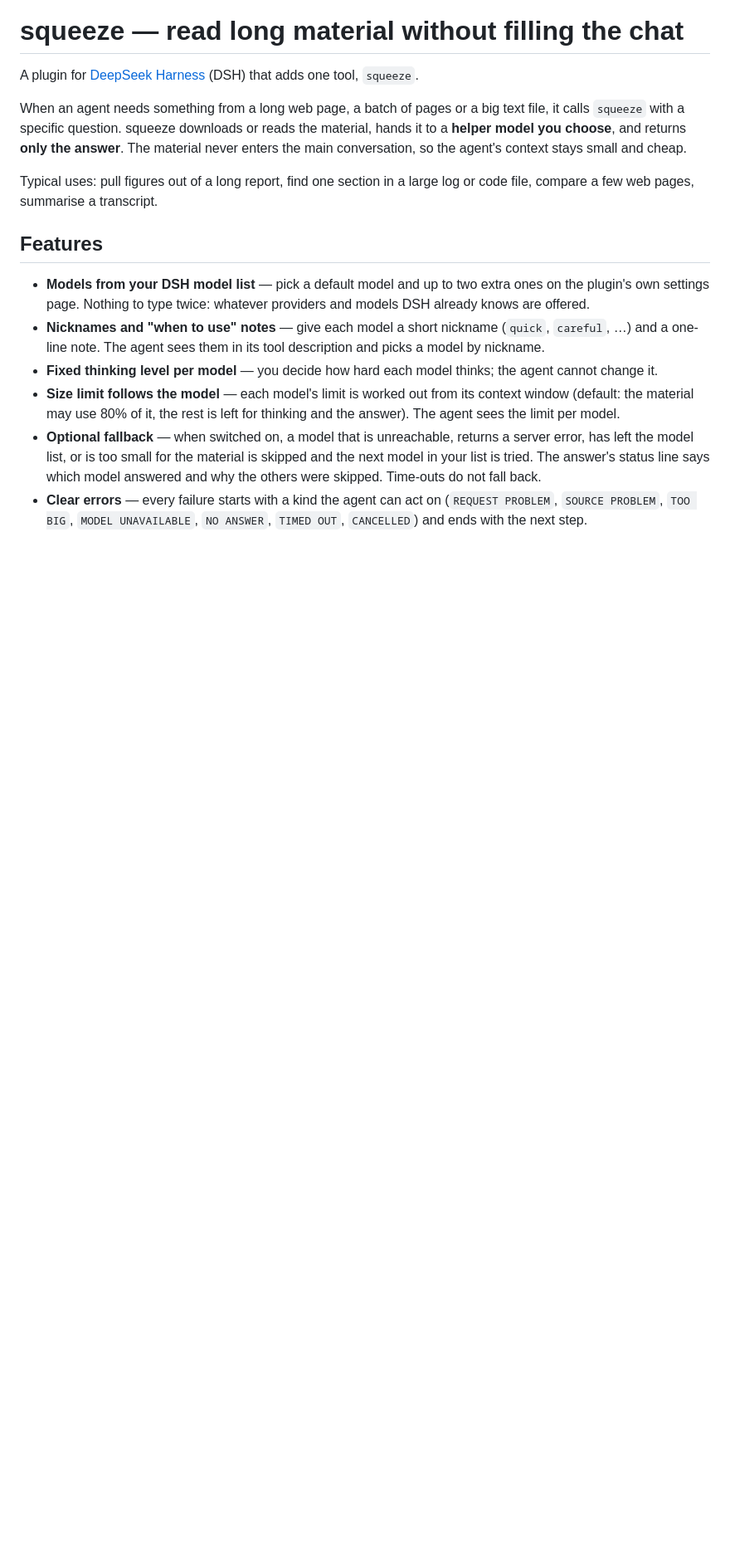
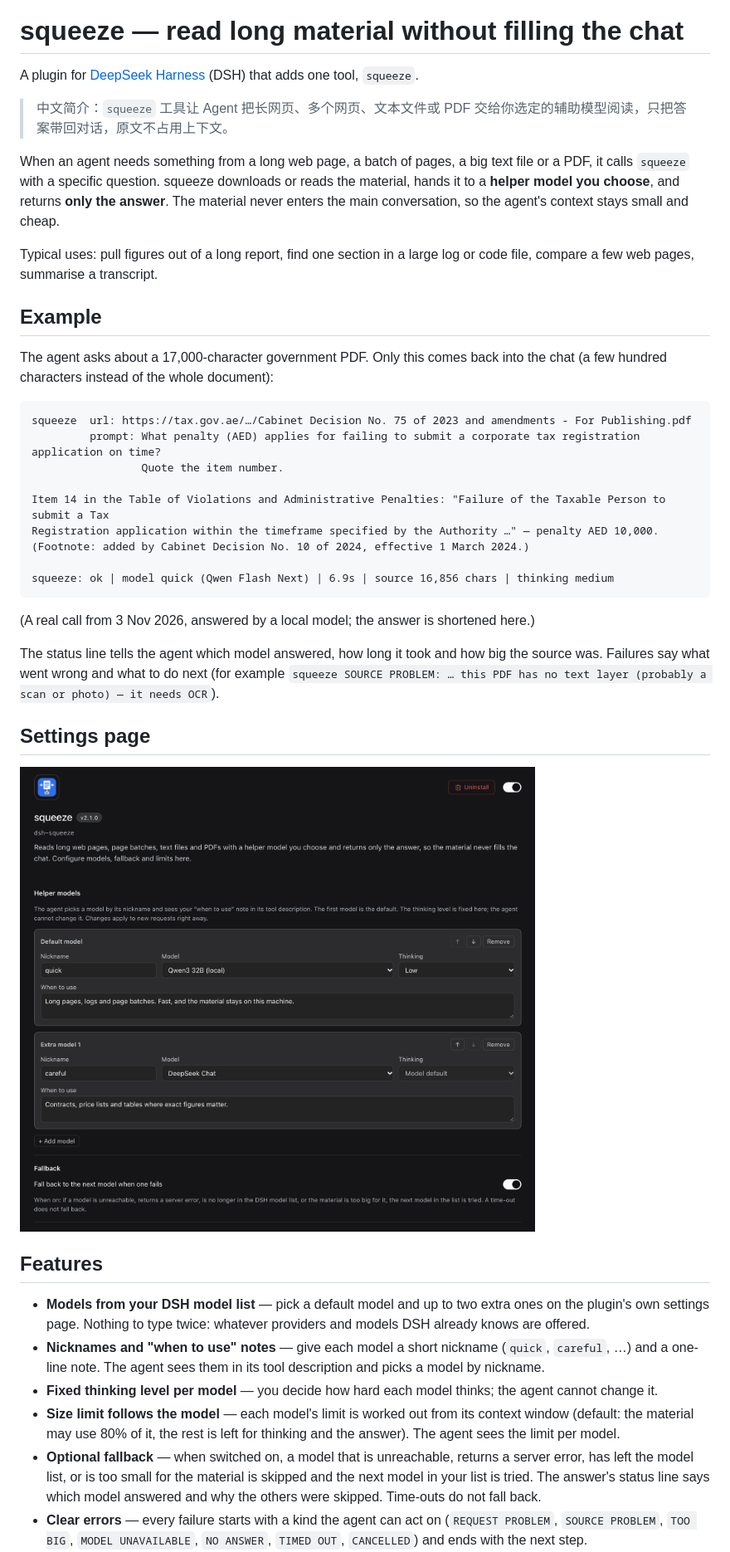
Before and after one commit to q8atnight/dsh-squeeze, a Markdown page: README.md, the part around one of its changes. Shown at 83% size. GitHub-like rendering; pictures changed too: assets/screenshot-settings.png (added); blank space fills up the shorter version.

Commit message:
README: example, settings screenshot, Chinese summary; PNG icon; screenshots.json; mention PDFs in descriptions

````diff
--- a/README.md
+++ b/README.md
@@ -2,12 +4,42 @@
 
 A plugin for [DeepSeek Harness](https://github.com/deepseek-ai/deepseek-harness) (DSH) that adds one tool, `squeeze`.
 
-When an agent needs something from a long web page, a batch of pages or a big text file, it calls `squeeze` with a
-specific question. squeeze downloads or reads the material, hands it to a **helper model you choose**, and returns
-**only the answer**. The material never enters the main conversation, so the agent's context stays small and cheap.
+> 中文简介：`squeeze` 工具让 Agent 把长网页、多个网页、文本文件或 PDF 交给你选定的辅助模型阅读，只把答案带回对话，原文不占用上下文。
+
+When an agent needs something from a long web page, a batch of pages, a big text file or a PDF, it calls `squeeze`
+with a specific question. squeeze downloads or reads the material, hands it to a **helper model you choose**, and
+returns **only the answer**. The material never enters the main conversation, so the agent's context stays small and
+cheap.
 
 Typical uses: pull figures out of a long report, find one section in a large log or code file, compare a few web
 pages, summarise a transcript.
+
+## Example
+
+The agent asks about a 17,000-character government PDF. Only this comes back into the chat (a few hundred
+characters instead of the whole document):
+
+```
+squeeze  url: https://tax.gov.ae/…/Cabinet Decision No. 75 of 2023 and amendments - For Publishing.pdf
+         prompt: What penalty (AED) applies for failing to submit a corporate tax registration application on time?
+                 Quote the item number.
+
+Item 14 in the Table of Violations and Administrative Penalties: "Failure of the Taxable Person to submit a Tax
+Registration application within the timeframe specified by the Authority …" — penalty AED 10,000.
+(Footnote: added by Cabinet Decision No. 10 of 2024, effective 1 March 2024.)
+
+squeeze: ok | model quick (Qwen Flash Next) | 6.9s | source 16,856 chars | thinking medium
+```
+
+(A real call from 3 Nov 2026, answered by a local model; the answer is shortened here.)
+
+The status line tells the agent which model answered, how long it took and how big the source was. Failures say
+what went wrong and what to do next (for example `squeeze SOURCE PROBLEM: … this PDF has no text layer (probably a
+scan or photo) — it needs OCR`).
+
+## Settings page
+
+![squeeze settings page: two helper models with nicknames, thinking level and "when to use" notes, plus the fallback switch](assets/screenshot-settings.png)
 
 ## Features
 
````
Also changed, not shown: other parts of README.md (+3 -0 lines), assets/icon-180.png (added), 3 other files.
